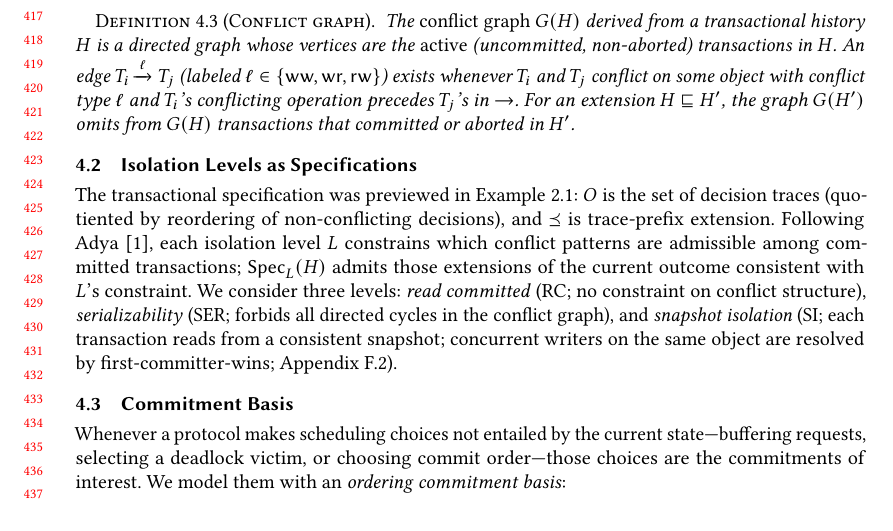
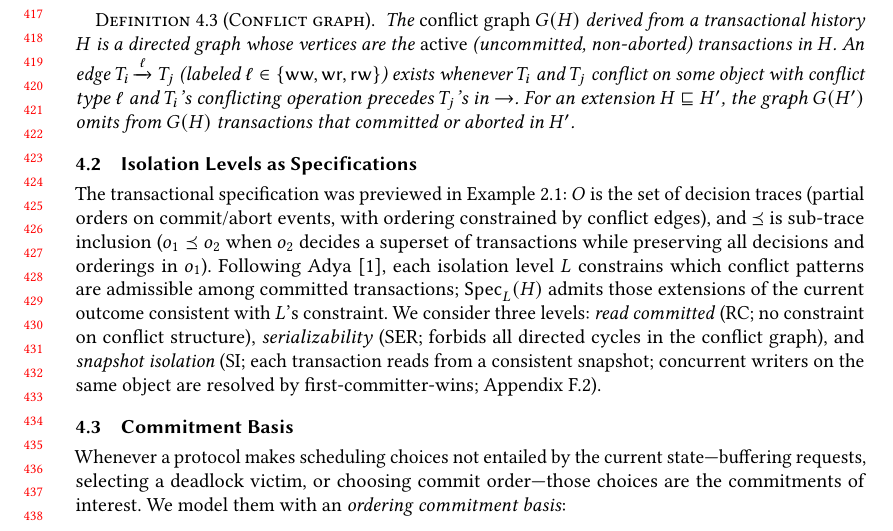
Before and after one commit to jhellerstein/provenance, a LaTeX paper (main.tex): part of page 9 of 37, cut so that both start at the same text, the shorter picture padded with empty space. Compiled offline with pdfLaTeX.

Commit message:
Fix outcome space: decision traces as partial orders with sub-trace inclusion; drop problematic quotient

```diff
--- a/main.tex
+++ b/main.tex
@@ -906,8 +906,10 @@ SI~\cite{adya1999weak} to a per-tuple depth comparison.
 \subsection{Isolation Levels as Specifications}
 
 The transactional specification was previewed in Example~\ref{ex:spec}:
-$O$ is the set of decision traces (quotiented by reordering of
-non-conflicting decisions), and $\Ord$ is trace-prefix extension.
+$O$ is the set of decision traces (partial orders on commit/abort
+events, with ordering constrained by conflict edges), and $\Ord$ is
+sub-trace inclusion ($o_1 \Ord o_2$ when $o_2$ decides a superset of
+transactions while preserving all decisions and orderings in $o_1$).
 Following Adya~\cite{adya1999weak}, each isolation level $L$
 constrains which conflict patterns are admissible among committed
 transactions;
```
